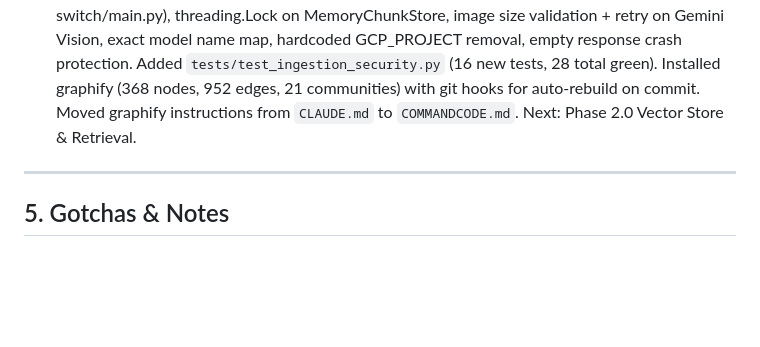
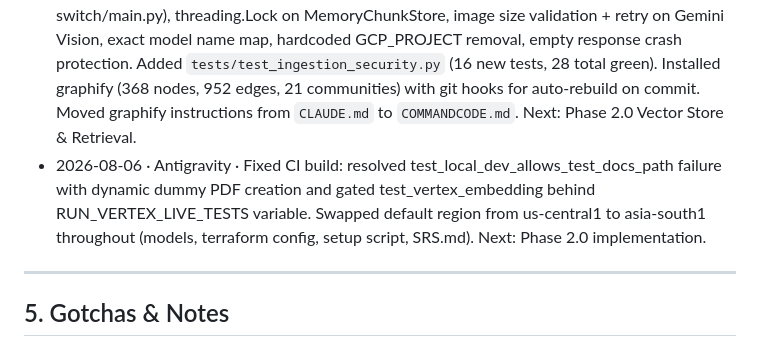
Before and after one commit to roso1102/iris, a Markdown page: CONTEXT.md, the part around the change. Rendered like a GitHub page; blank space fills up the shorter version.

Commit message:
docs: log CI fix and default region update in CONTEXT.md

```diff
--- a/CONTEXT.md
+++ b/CONTEXT.md
@@ -54,6 +54,7 @@ IRIS is a secure, multi-tenant, spatially-grounded document Q&A platform on GCP.
 - 2026-08-01 · Command Code · Phase 0.0 infra APPLIED: fixed label regex (GCP disallows dots), `aiplatform` API name (not `vertexai`), `roles/aiplatform.user`, VPC connector /28 subnet, Pub/Sub `max_delivery_attempts=5` (min raised), Cloud Run services moved to deploy.sh (images must exist first). 53 resources live incl. VPC/peering/PSC, secrets, bucket, topics, SAs. Billing budget deferred (`enable_billing_budget=false`) — requires Billing Account Administrator/Costs Manager which rohit lacks (manoj has owner). Next: setup_firebase.sh, deploy.sh, Test 0-A.
 - 2026-08-01 · Command Code · Phase 0.0 COMPLETE: Firebase linked (org-policy permission fix required `roles/firebase.admin`+`roles/orgpolicy.policyAdmin` granted by manoj), budget connected to `billing-alerts` topic (Console-only step — `billing-<ID>@...` SA never exists; real SA is `billing-budget-alert@system.gserviceaccount.com`), both services built + deployed + healthy, kill-switch function deployed + verified (pushConfig detach via Pub/Sub Python client, 15 iterations to fix runtime deps/proto field names/Cloud Run v2 PATCH failures; Test 0-A passes). 45+ IAM bindings across project/org/billing/run/pubsub/artifact-registry/storage. Known quirks: `max-instances=0` rejected by Cloud Run (Knative requires positive integer), `gcloud` CLI absent from Cloud Functions gen2 Python runtime, `iam.allowedPolicyMemberDomains` org policy required project-level ALLOW override for billing SA. Next: Phase 1.0 integration tests 1-A…1-H.
 - 2026-08-04 · Command Code · Security hardening pass: fixed 10 findings across 5 source files — prompt injection sanitization (vertex.py), cross-tenant Qdrant filter (store.py), QA view auth gate (qa_view.py), local dev path traversal (main.py), billing kill-switch fail-fast (billing-kill-switch/main.py), threading.Lock on MemoryChunkStore, image size validation + retry on Gemini Vision, exact model name map, hardcoded GCP_PROJECT removal, empty response crash protection. Added `tests/test_ingestion_security.py` (16 new tests, 28 total green). Installed graphify (368 nodes, 952 edges, 21 communities) with git hooks for auto-rebuild on commit. Moved graphify instructions from `CLAUDE.md` to `COMMANDCODE.md`. Next: Phase 2.0 Vector Store & Retrieval.
+- 2026-08-06 · Antigravity · Fixed CI build: resolved test_local_dev_allows_test_docs_path failure with dynamic dummy PDF creation and gated test_vertex_embedding behind RUN_VERTEX_LIVE_TESTS variable. Swapped default region from us-central1 to asia-south1 throughout (models, terraform config, setup script, SRS.md). Next: Phase 2.0 implementation.
 
 ---
 
```
